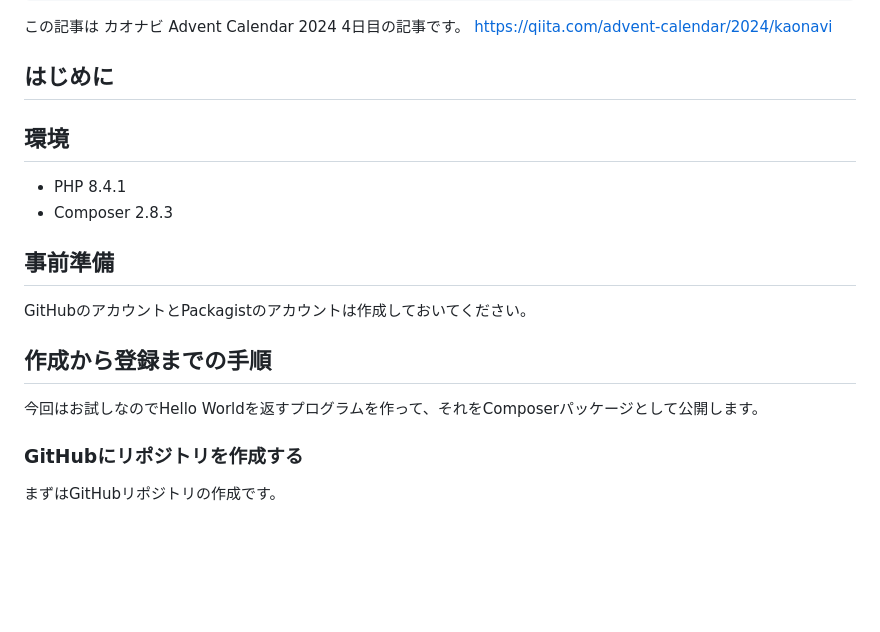
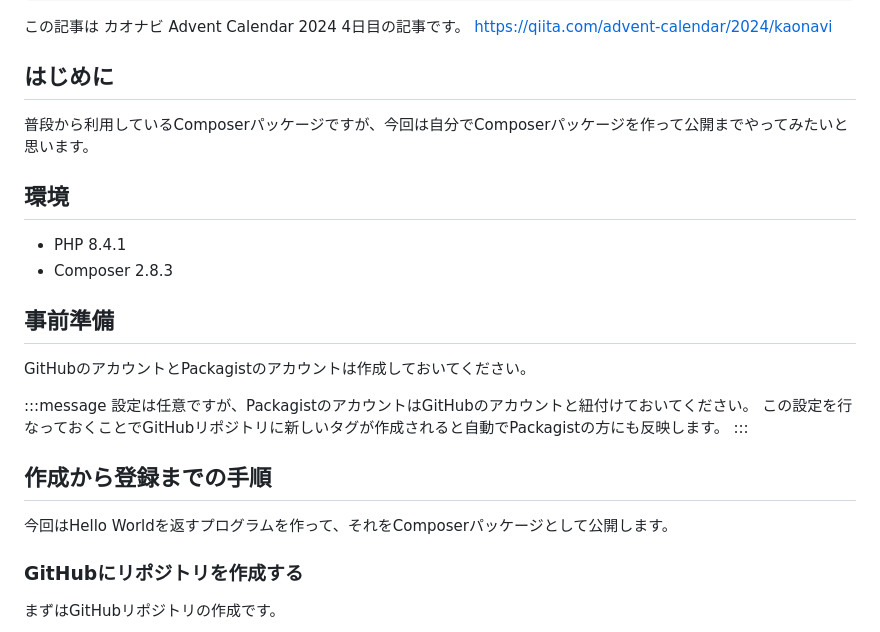
Before and after one commit to naopusyu/zenn, a Markdown page: articles/eca328716d2442.md, the part around one of its changes. GitHub-like rendering; blank space fills up the shorter version.

```diff
--- a/articles/eca328716d2442.md
+++ b/articles/eca328716d2442.md
@@ -15,6 +15,8 @@ https://qiita.com/advent-calendar/2024/kaonavi
 
 ## はじめに
 
+普段から利用しているComposerパッケージですが、今回は自分でComposerパッケージを作って公開までやってみたいと思います。
+
 ## 環境
 
 - PHP 8.4.1
@@ -24,9 +26,14 @@ https://qiita.com/advent-calendar/2024/kaonavi
 
 GitHubのアカウントとPackagistのアカウントは作成しておいてください。
 
+:::message
+設定は任意ですが、PackagistのアカウントはGitHubのアカウントと紐付けておいてください。
+この設定を行なっておくことでGitHubリポジトリに新しいタグが作成されると自動でPackagistの方にも反映します。
+:::
+
 ## 作成から登録までの手順
 
-今回はお試しなのでHello Worldを返すプログラムを作って、それをComposerパッケージとして公開します。
+今回はHello Worldを返すプログラムを作って、それをComposerパッケージとして公開します。
 
 ### GitHubにリポジトリを作成する
 
```
Also changed, not shown: other parts of articles/eca328716d2442.md (+75 -16 lines), images/eca328716d2442/5.png (added), images/eca328716d2442/6.png (added), images/eca328716d2442/7.png (added).
